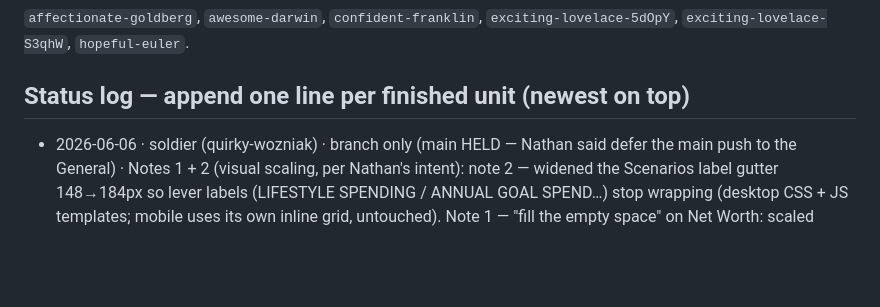
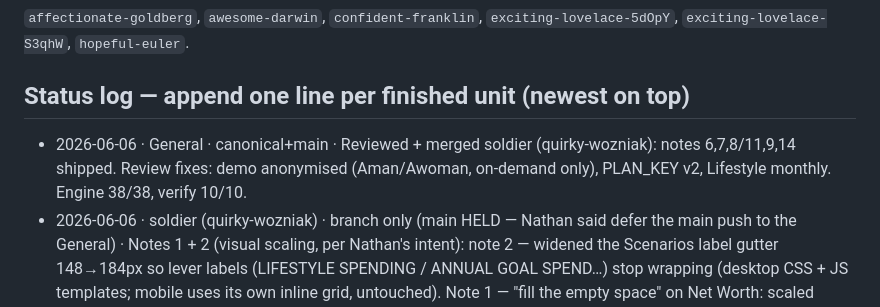
Before and after one commit to t66wwpvthy-prog/Parallax, a Markdown page: ORDERS.md, the part around the change. GitHub-like rendering; blank space fills up the shorter version.

Commit message:
ORDERS: log soldier (quirky-wozniak) review + merge

```diff
--- a/ORDERS.md
+++ b/ORDERS.md
@@ -55,6 +55,7 @@ notes elsewhere, ORDERS wins.**
 `exciting-lovelace-5dOpY`, `exciting-lovelace-S3qhW`, `hopeful-euler`.
 
 ## Status log — append one line per finished unit (newest on top)
+- 2026-06-06 · General · canonical+main · Reviewed + merged soldier (quirky-wozniak): notes 6,7,8/11,9,14 shipped. Review fixes: demo anonymised (Aman/Awoman, on-demand only), PLAN_KEY v2, Lifestyle monthly. Engine 38/38, verify 10/10.
 - 2026-06-06 · soldier (quirky-wozniak) · branch only (main HELD — Nathan said defer the main push to the General) · Notes 1 + 2 (visual scaling, per Nathan's intent): note 2 — widened the Scenarios label gutter 148→184px so lever labels (LIFESTYLE SPENDING / ANNUAL GOAL SPEND…) stop wrapping (desktop CSS + JS templates; mobile uses its own inline grid, untouched). Note 1 — "fill the empty space" on Net Worth: scaled vertical rhythm up (bs-row 7→13, hp-item 11→18, section heads/titles more margin, gutter hero 30→37px) so the sheet fills the screen; sparse pages (cash flow) stay open by nature — flagged to Nathan for a second look. Engine 38/38, verify 10/10.
 - 2026-06-06 · soldier (quirky-wozniak) · branch only (main NOT pushed — awaiting General/Nathan OK) · Field notes batch + DEMO household. Preloaded the Robinson household (Nathan 36 / Maci 32, 100% equity, $415k investable, Castlebridge Rd mortgage, renovation goals, max-401k+match savings, max SS). Built: whole-plan localStorage persistence + Save button (8/11, verified round-trip), bank/cash account types (6), explicit property-name field (7), Lifestyle "per year" + new Property-tax/insurance escrow line so $4,100 mtg reads right without touching amortization (9), spouse identity (name+age) + children list + per-account/property ownership selects (14), allocation lever extended to 100% equity (profile 6). Fixed a pre-existing gutter bug (was summing the healthcare-inflation % as dollars). Moved bigger-fonts (note 3) to a new ROADMAP "F2. SAVE FOR REDESIGN" section per Nathan. Engine untouched 38/38; verify 10/10. OPEN: notes 1 (NW two-half scaling) + 2 (Scenarios label sizing) — visual, awaiting Nathan's exact intent (mock-first to avoid picking twice before the redesign).
 - 2026-06-06 · General · canonical+main `fcae309` · Goals board now keeps priority placements across add/delete (field notes 15/16/17): rank persisted by stable per-goal id instead of count — surviving goals hold their slots, new goal lands in tray, deleted goal vanishes. Verified with real pointer drags. Engine 38/38. (Rebased over another soldier's suggest-mode esc() audit fix on main.)
```
